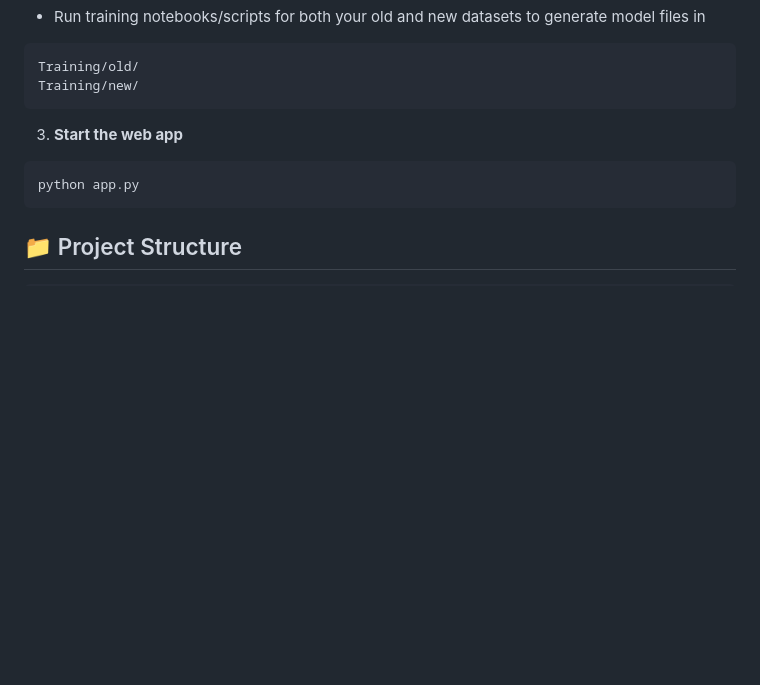
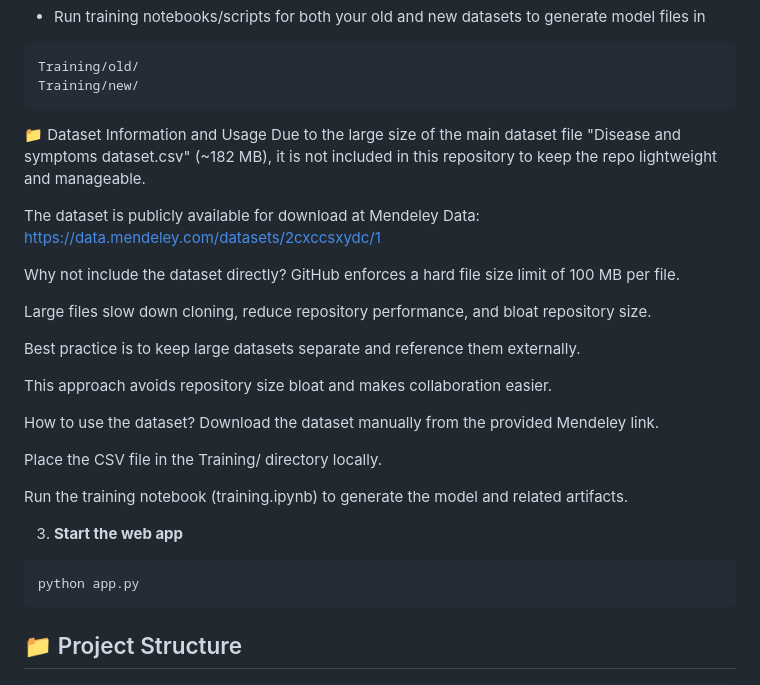
Before and after one commit to YujiItaori/Disease_Predictor, a Markdown page: README.md, the part around the change. Rendered like a GitHub page; blank space fills up the shorter version.

````diff
--- a/README.md
+++ b/README.md
@@ -51,6 +51,28 @@ pip install -r requirements.txt
 Training/old/
 Training/new/
 ```
+
+📁 Dataset Information and Usage
+Due to the large size of the main dataset file "Disease and symptoms dataset.csv" (~182 MB), it is not included in this repository to keep the repo lightweight and manageable.
+
+The dataset is publicly available for download at Mendeley Data:
+https://data.mendeley.com/datasets/2cxccsxydc/1
+
+Why not include the dataset directly?
+GitHub enforces a hard file size limit of 100 MB per file.
+
+Large files slow down cloning, reduce repository performance, and bloat repository size.
+
+Best practice is to keep large datasets separate and reference them externally.
+
+This approach avoids repository size bloat and makes collaboration easier.
+
+How to use the dataset?
+Download the dataset manually from the provided Mendeley link.
+
+Place the CSV file in the Training/ directory locally.
+
+Run the training notebook (training.ipynb) to generate the model and related artifacts.
 
 3. **Start the web app**
 
````
